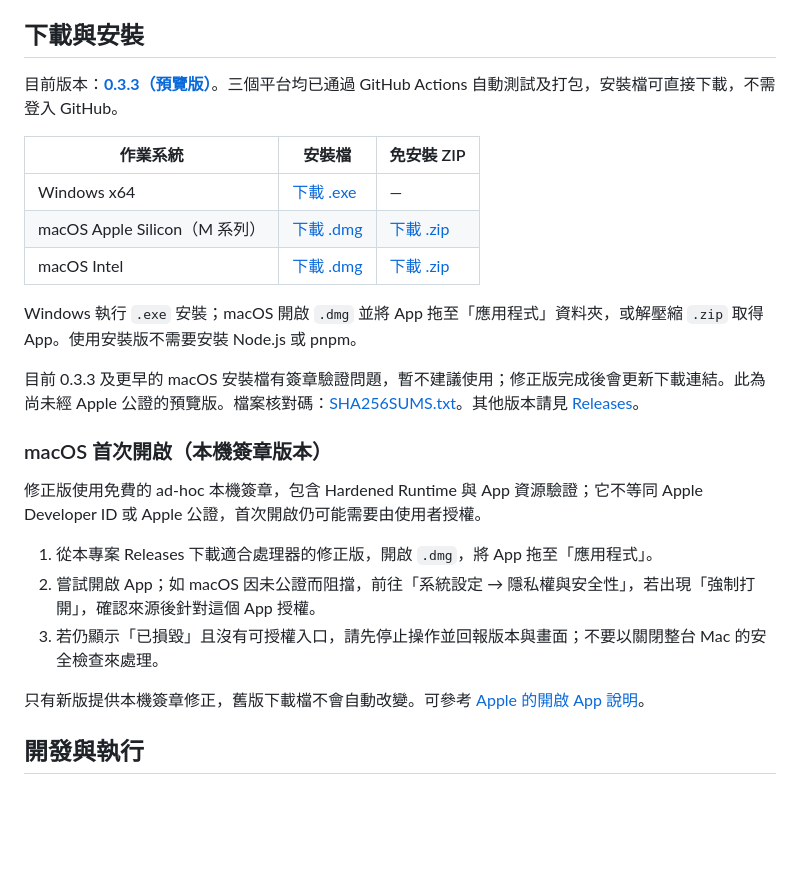
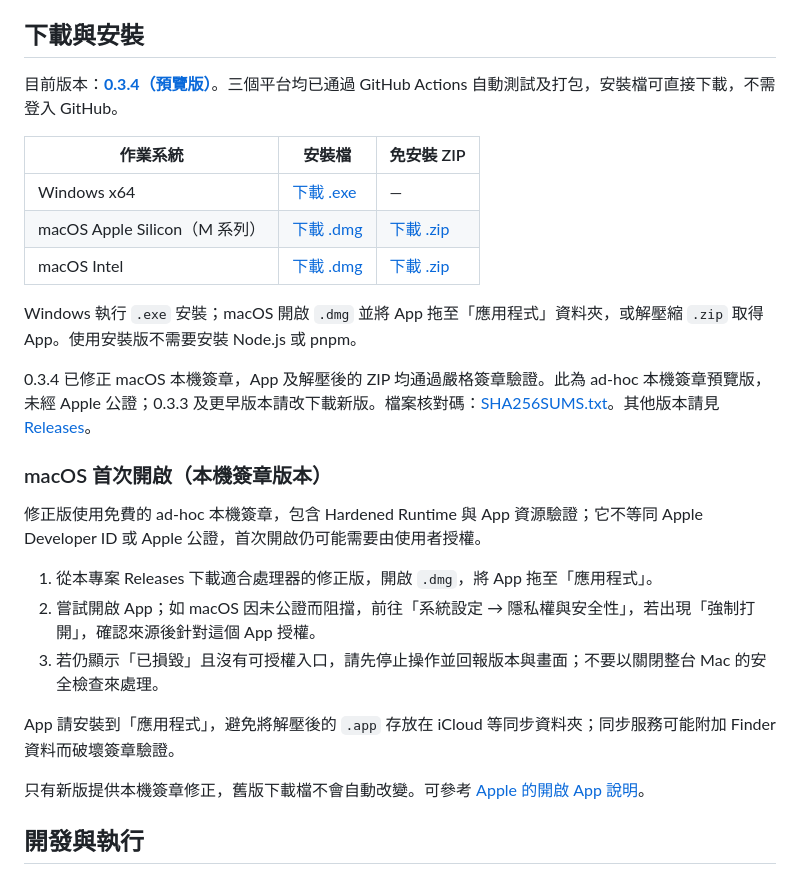
Before and after one commit to eofnight/Windcloud, a Markdown page: README.md, the part around one of its changes. Drawn GitHub-style; blank space fills up the shorter version.

Commit message:
Document v0.3.4 downloads and per-app macOS first launch approval

```diff
--- a/README.md
+++ b/README.md
@@ -6,7 +6,7 @@
 
 ## 下載與安裝
 
-目前版本：**[0.3.3（預覽版）](https://github.com/eofnight/Windcloud/releases/tag/v0.3.3)**。三個平台均已通過 GitHub Actions 自動測試及打包，安裝檔可直接下載，不需登入 GitHub。
+目前版本：**[0.3.4（預覽版）](https://github.com/eofnight/Windcloud/releases/tag/v0.3.4)**。三個平台均已通過 GitHub Actions 自動測試及打包，安裝檔可直接下載，不需登入 GitHub。
 
 | 作業系統 | 安裝檔 | 免安裝 ZIP |
 | --- | --- | --- |
@@ -16,7 +16,7 @@
 
 Windows 執行 `.exe` 安裝；macOS 開啟 `.dmg` 並將 App 拖至「應用程式」資料夾，或解壓縮 `.zip` 取得 App。使用安裝版不需要安裝 Node.js 或 pnpm。
 
-目前 0.3.3 及更早的 macOS 安裝檔有簽章驗證問題，暫不建議使用；修正版完成後會更新下載連結。此為尚未經 Apple 公證的預覽版。檔案核對碼：[SHA256SUMS.txt](https://github.com/eofnight/Windcloud/releases/download/v0.3.3/SHA256SUMS.txt)。其他版本請見 [Releases](https://github.com/eofnight/Windcloud/releases)。
+0.3.4 已修正 macOS 本機簽章，App 及解壓後的 ZIP 均通過嚴格簽章驗證。此為 ad-hoc 本機簽章預覽版，未經 Apple 公證；0.3.3 及更早版本請改下載新版。檔案核對碼：[SHA256SUMS.txt](https://github.com/eofnight/Windcloud/releases/download/v0.3.4/SHA256SUMS.txt)。其他版本請見 [Releases](https://github.com/eofnight/Windcloud/releases)。
 
 ### macOS 首次開啟（本機簽章版本）
 
@@ -25,6 +25,8 @@ Windows 執行 `.exe` 安裝；macOS 開啟 `.dmg` 並將 App 拖至「應用程
 1. 從本專案 Releases 下載適合處理器的修正版，開啟 `.dmg`，將 App 拖至「應用程式」。
 2. 嘗試開啟 App；如 macOS 因未公證而阻擋，前往「系統設定 → 隱私權與安全性」，若出現「強制打開」，確認來源後針對這個 App 授權。
 3. 若仍顯示「已損毀」且沒有可授權入口，請先停止操作並回報版本與畫面；不要以關閉整台 Mac 的安全檢查來處理。
+
+App 請安裝到「應用程式」，避免將解壓後的 `.app` 存放在 iCloud 等同步資料夾；同步服務可能附加 Finder 資料而破壞簽章驗證。
 
 只有新版提供本機簽章修正，舊版下載檔不會自動改變。可參考 [Apple 的開啟 App 說明](https://support.apple.com/zh-tw/102445)。
 
```
Also changed, not shown: other parts of README.md (+3 -3 lines).
